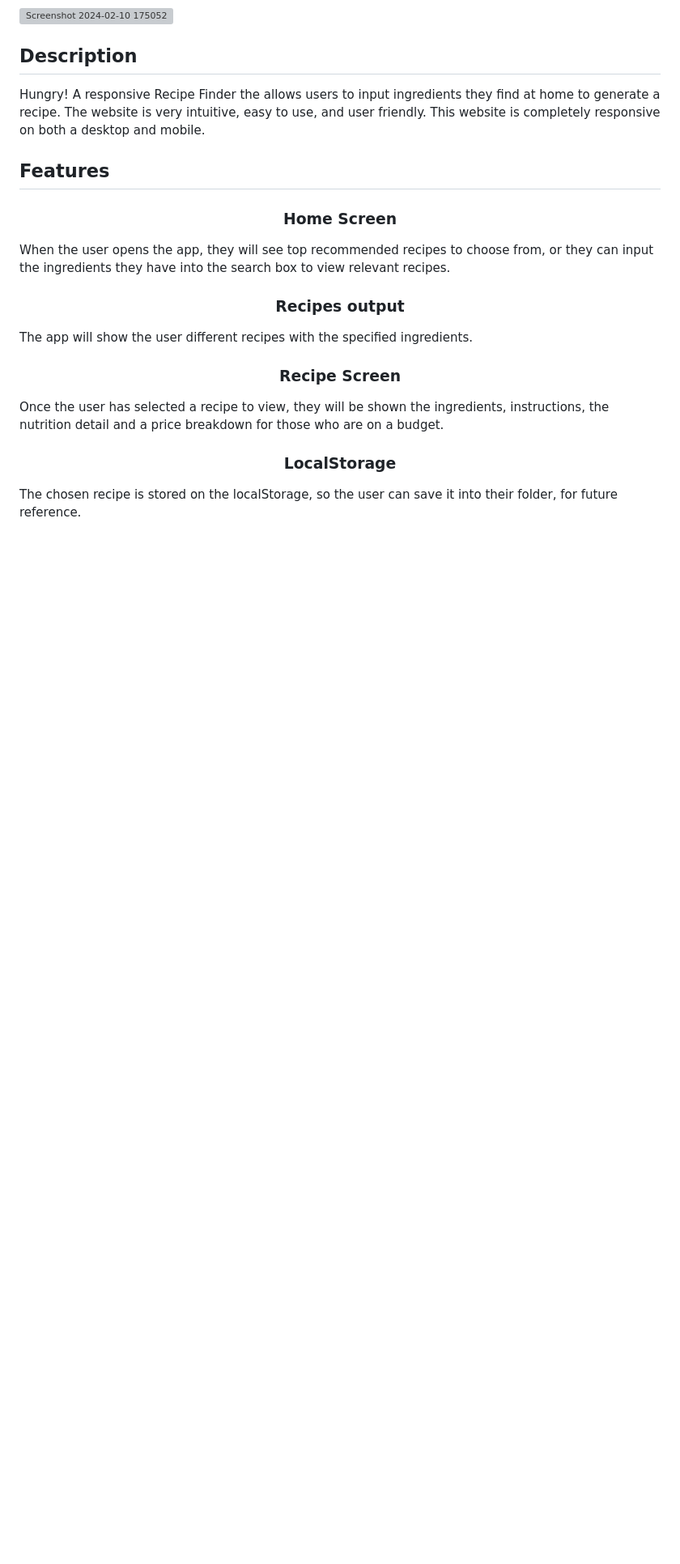
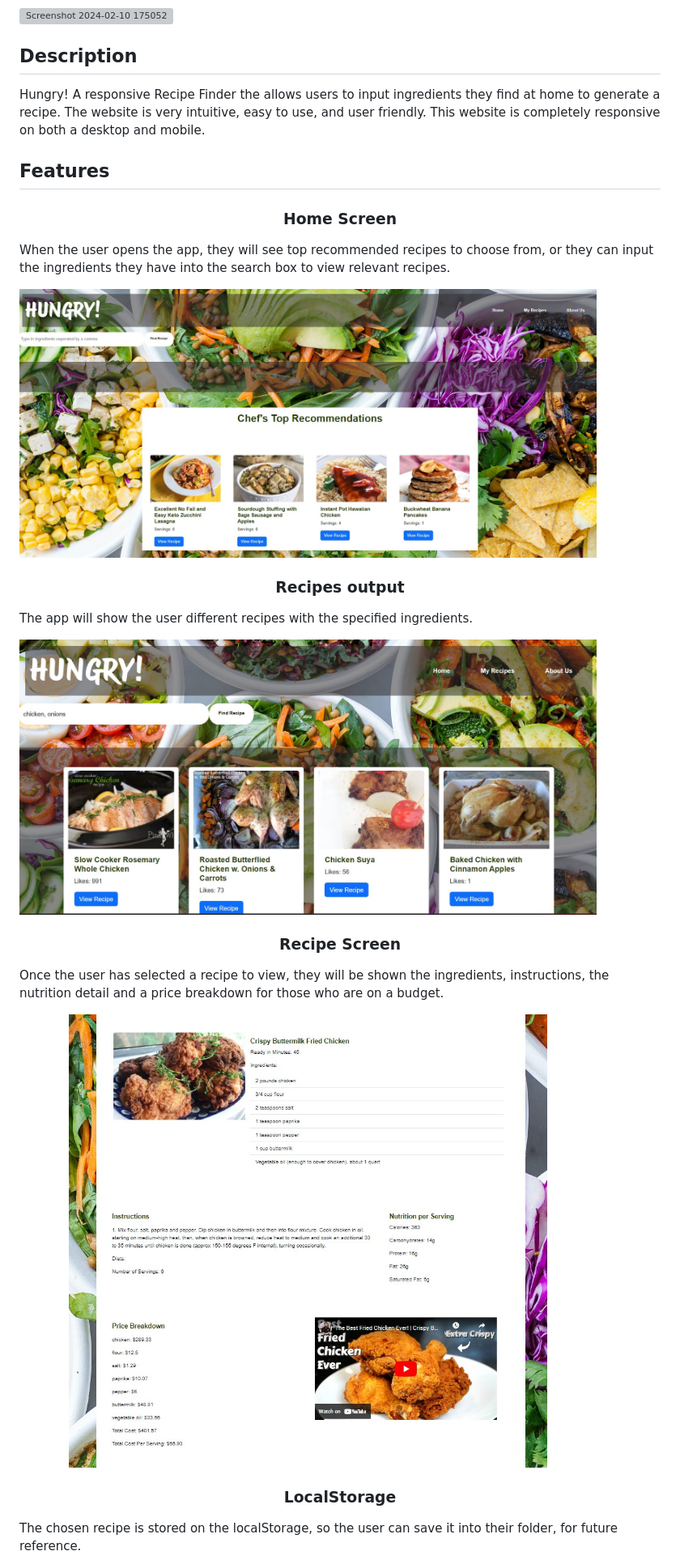
Before and after one commit to HJandu/Hungry_web_app, a Markdown page: README.md, the part around one of its changes. Shown at 81% size. Drawn GitHub-style; blank space fills up the shorter version; grey boxes are pictures that could not be loaded.

Commit message:
Update README.md
Added the screenshots of the final deployed app

```diff
--- a/README.md
+++ b/README.md
@@ -40,11 +40,17 @@ Hungry! A responsive Recipe Finder the allows users to input ingredients they fi
    ### <p align="center">Home Screen</p>
 When the user opens the app, they will see top recommended recipes to choose from, or they can input the ingredients they have into the search box to view relevant recipes.
 
+<img width="90%" height="500" src="https://github.com/HJandu/Hungry_web_app/blob/main/images/main-homescren.jpg">
+
 ### <p align="center">Recipes output</p>
 The app will show the user different recipes with the specified ingredients.
+
+<img width="90%" height="500" src="https://github.com/HJandu/Hungry_web_app/blob/main/images/recipes-screen.jpg">
 
 ### <p align="center">Recipe Screen</p>
 Once the user has selected a recipe to view, they will be shown the ingredients, instructions, the nutrition detail and a price breakdown for those who are on a budget.
 
+<img width="90%" height="800" src="https://github.com/HJandu/Hungry_web_app/blob/main/images/single-recipe-page.jpg">
+
 ### <p align="center">LocalStorage</p>
 The chosen recipe is stored on the localStorage, so the user can save it into their folder, for future reference.
```
Also changed, not shown: other parts of README.md (+6 -0 lines).
